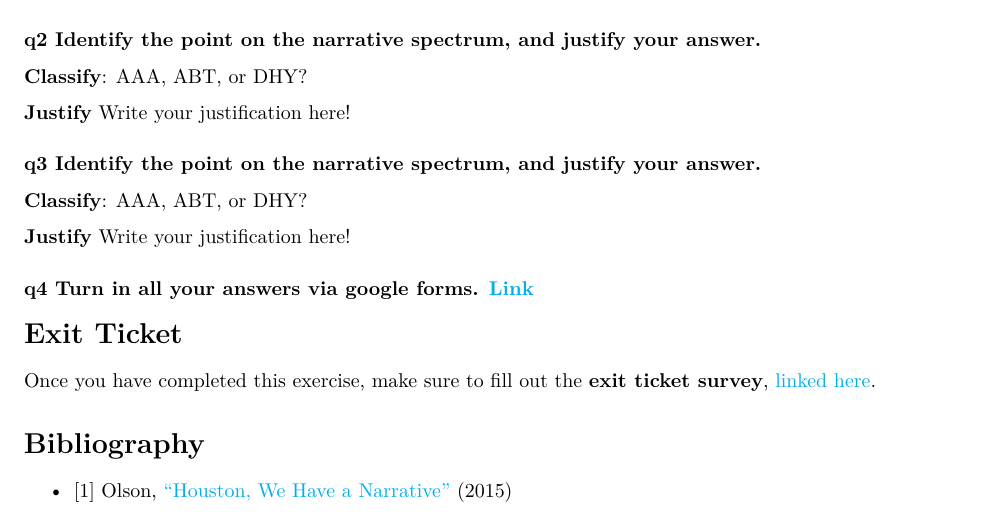
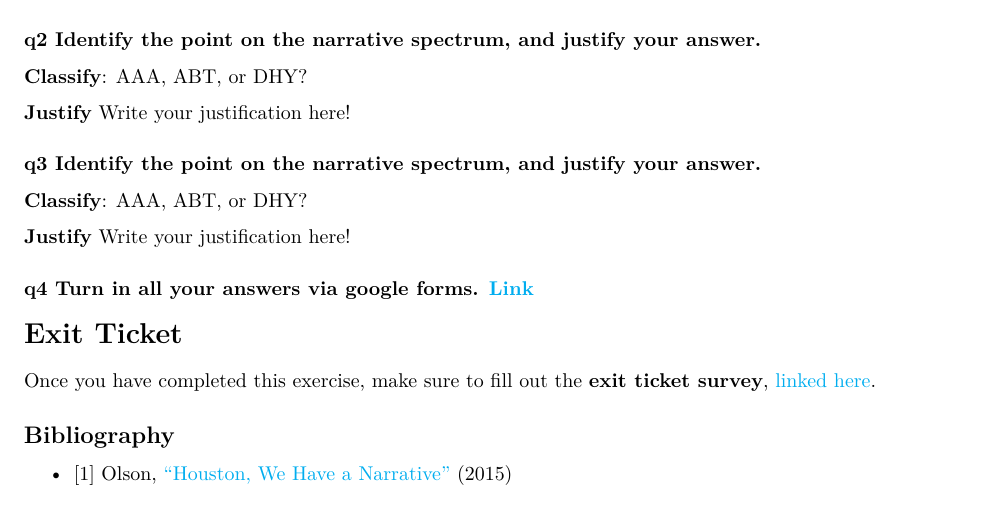
Before and after one commit to zdelrosario/data-science-curriculum, an R Markdown document (exercises_sequenced/d22-e-comm02-story-basics-assignment.Rmd): part of page 2 of 2, cut so that both start at the same text. Rendered offline with R 4.5, knitr and Pandoc, then LaTeX, with nearby package versions; the code chunks are not run, so their results and figures are left out.

Commit message:
Build: (69f9d68) Merge branch 'master' of github.com:zdelrosario/data-science-curriculum

```diff
--- a/exercises_sequenced/d22-e-comm02-story-basics-assignment.Rmd
+++ b/exercises_sequenced/d22-e-comm02-story-basics-assignment.Rmd
@@ -206,7 +206,7 @@ Write your justification here!
 
 Once you have completed this exercise, make sure to fill out the **exit ticket survey**, [linked here](https://docs.google.com/forms/d/e/1FAIpQLSeuq2LFIwWcm05e8-JU84A3irdEL7JkXhMq5Xtoalib36LFHw/viewform?usp=pp_url&entry.693978880=e-comm02-story-basics-assignment.Rmd).
 
-# Bibliography
+## Bibliography
 <!-- -------------------------------------------------- -->
 
 - [1] Olson, ["Houston, We Have a Narrative"](http://scienceneedsstory.com/) (2015)
```
